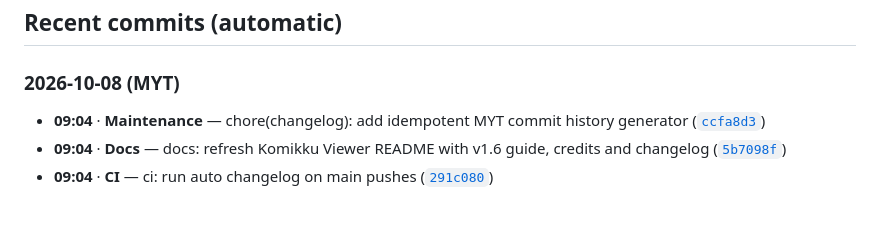
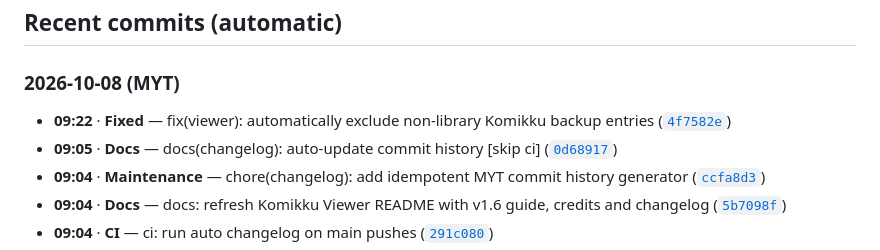
Before and after one commit to Lanzkila/Komikku-Viewers, a Markdown page: CHANGELOG.md, the part around the change. Rendered like a GitHub page; blank space fills up the shorter version.

Commit message:
docs(changelog): auto-update commit history [skip ci]

```diff
--- a/CHANGELOG.md
+++ b/CHANGELOG.md
@@ -4,6 +4,8 @@
 
 <!-- AUTO-CHANGELOG:START -->
 ### 2026-10-08 (MYT)
+- **09:22** · **Fixed** — fix(viewer): automatically exclude non-library Komikku backup entries ([`4f7582e`](https://github.com/Lanzkila/Komikku-Viewers/commit/4f7582e4da44e26e1ed9a590fd7c0b36ed98c2ba)) <!-- commit:4f7582e4da44e26e1ed9a590fd7c0b36ed98c2ba -->
+- **09:05** · **Docs** — docs(changelog): auto-update commit history \[skip ci\] ([`0d68917`](https://github.com/Lanzkila/Komikku-Viewers/commit/0d689170d45a7b285f68706cfb3daf57b1bdaef7)) <!-- commit:0d689170d45a7b285f68706cfb3daf57b1bdaef7 -->
 - **09:04** · **Maintenance** — chore(changelog): add idempotent MYT commit history generator ([`ccfa8d3`](https://github.com/Lanzkila/Komikku-Viewers/commit/ccfa8d3060f1bc6a538b3d7912dfc58970e59a79)) <!-- commit:ccfa8d3060f1bc6a538b3d7912dfc58970e59a79 -->
 - **09:04** · **Docs** — docs: refresh Komikku Viewer README with v1.6 guide, credits and changelog ([`5b7098f`](https://github.com/Lanzkila/Komikku-Viewers/commit/5b7098f2055287c2844ad70b196e250738d8b567)) <!-- commit:5b7098f2055287c2844ad70b196e250738d8b567 -->
 - **09:04** · **CI** — ci: run auto changelog on main pushes ([`291c080`](https://github.com/Lanzkila/Komikku-Viewers/commit/291c080efb087116a65fddea8281a5e9a7b27d85)) <!-- commit:291c080efb087116a65fddea8281a5e9a7b27d85 -->
```
